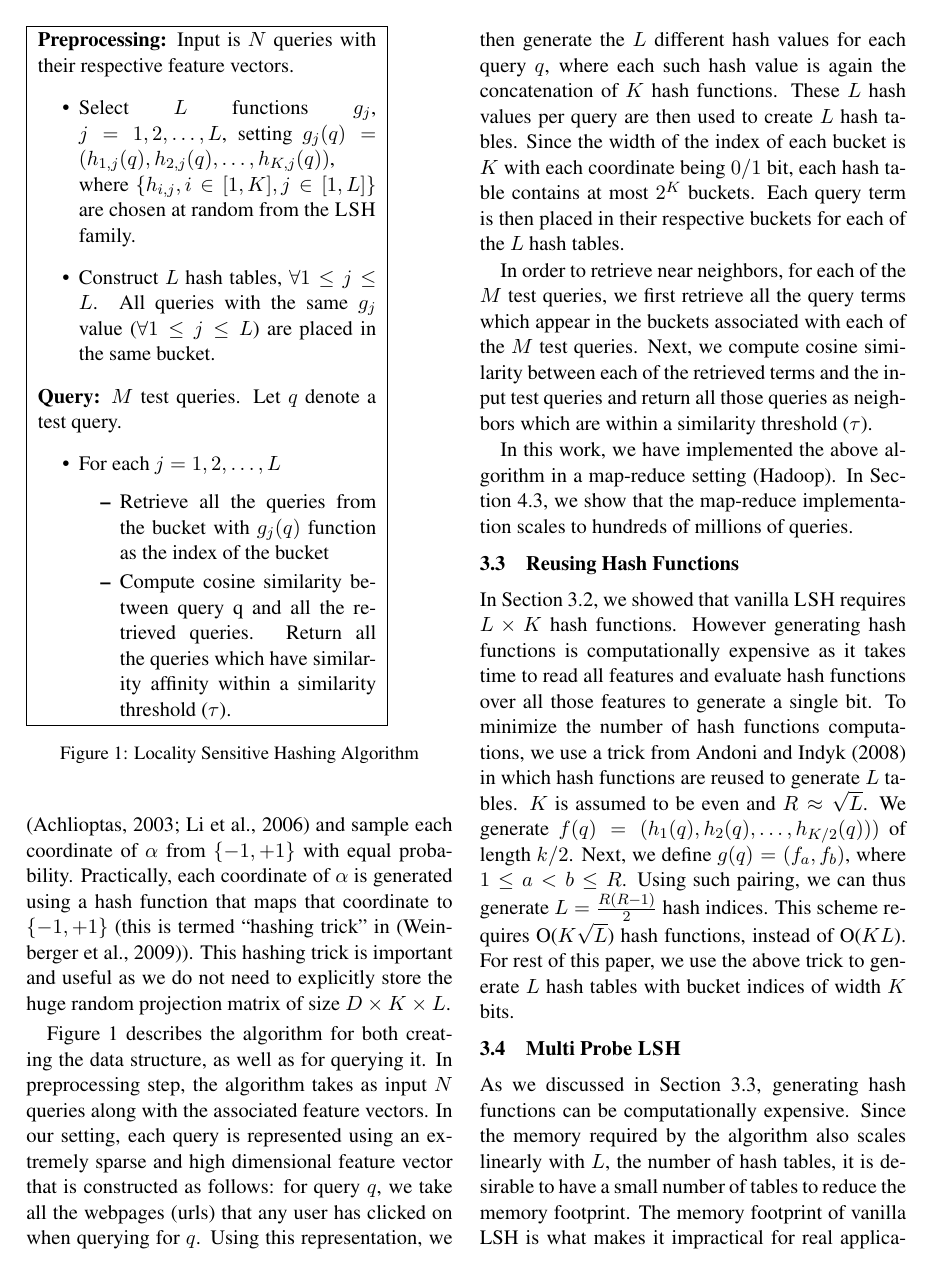
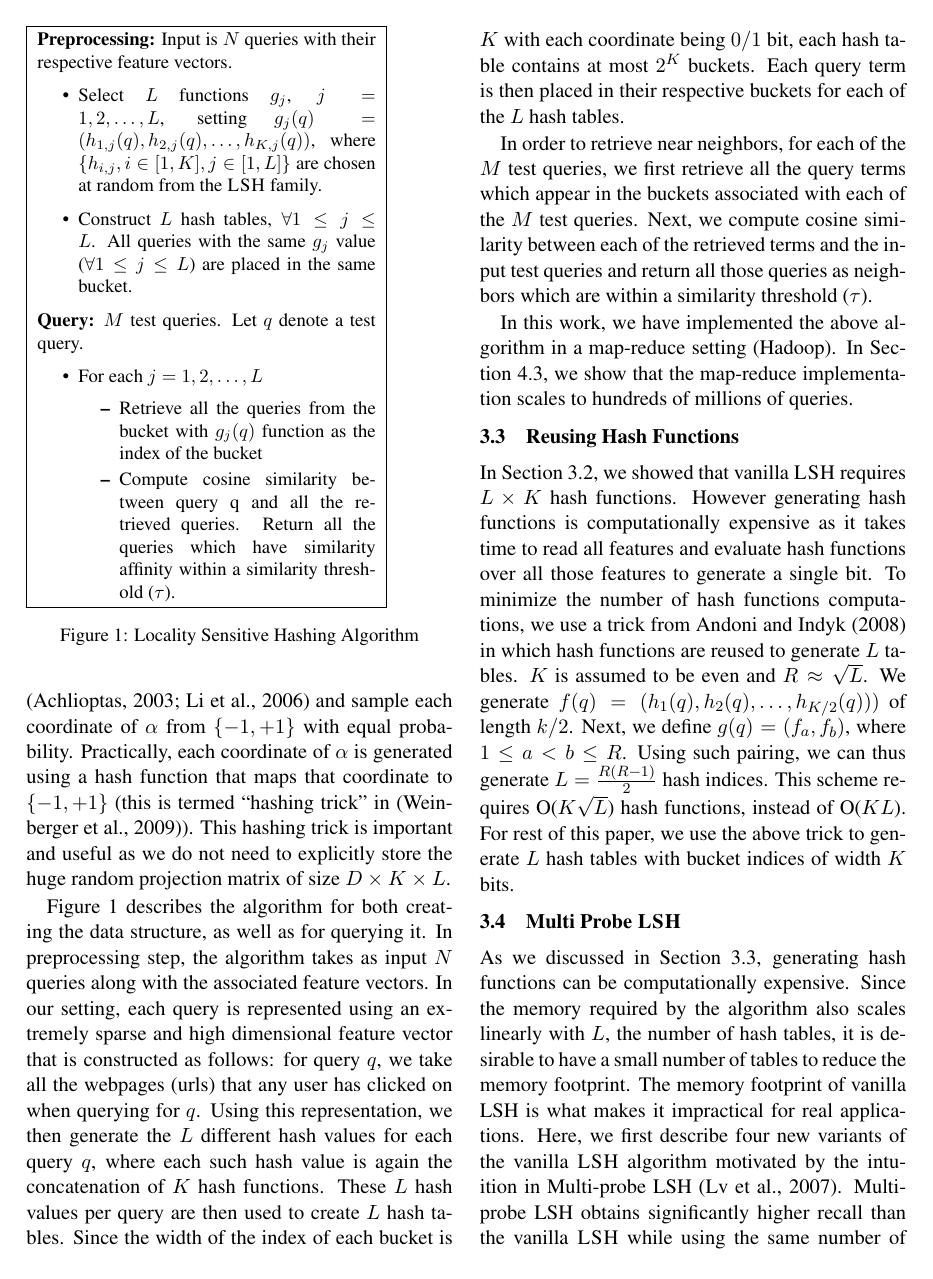
Before and after one commit to chihoon/VVLSH, a LaTeX paper (ACL2014/paper.tex, which reads ACL2014/system.tex): page 4 of 11 before the commit and page 4 of 10 after it. Compiled offline with pdfLaTeX.

Commit message:
Updated system.tex

```diff
--- a/ACL2014/system.tex
+++ b/ACL2014/system.tex
@@ -134,7 +134,7 @@ Comparisons & Avg \# of pairwise comparisons per query  \\
 %Recall = $1-(1-P_1^{K})^{L}$
 
 \begin{figure}[ht]
-%\small
+\small
 \fbox{
 \begin{minipage}{2.5in}
 {\bf Preprocessing:} Input is $N$ queries with their respective feature vectors.
```
